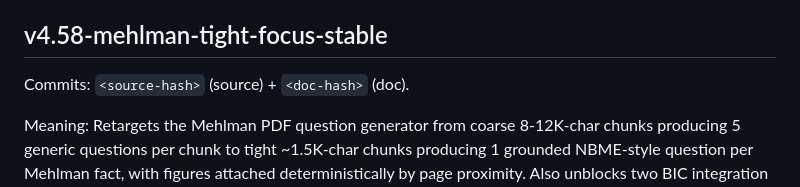
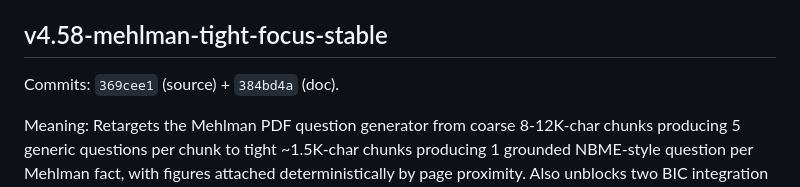
Before and after one commit to shamsulalamx/shamsulalamx, a Markdown page: GIT_TAG_HISTORY.md, the part around the change. Rendered like a GitHub page.

```diff
--- a/GIT_TAG_HISTORY.md
+++ b/GIT_TAG_HISTORY.md
@@ -560,7 +560,7 @@ Not validated by this milestone:
 
 ## v4.58-mehlman-tight-focus-stable
 
-Commits: `<source-hash>` (source) + `<doc-hash>` (doc).
+Commits: `369cee1` (source) + `384bd4a` (doc).
 
 Meaning: Retargets the Mehlman PDF question generator from coarse 8-12K-char chunks producing 5 generic questions per chunk to tight ~1.5K-char chunks producing 1 grounded NBME-style question per Mehlman fact, with figures attached deterministically by page proximity. Also unblocks two BIC integration bugs that surfaced on the first packaged live run: an out-of-tree `Path.relative_to` crash that silently killed every chunk with figures, and a hardcoded 10-page validation cap in both the profile runner and BIC registry that dropped pages 11+ of every uploaded PDF.
 
```
Also changed, not shown: PROJECT_STATUS_2026-05-23.md (+1 -1 lines).
